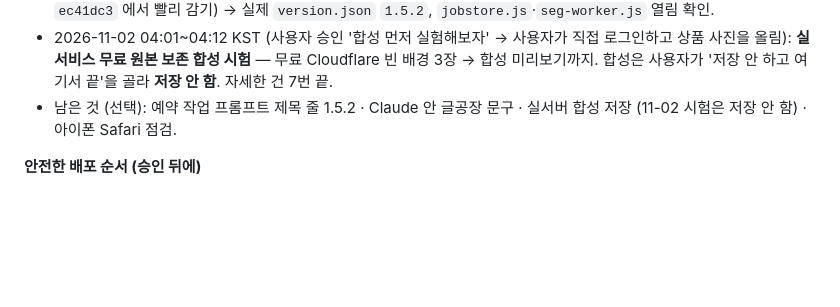
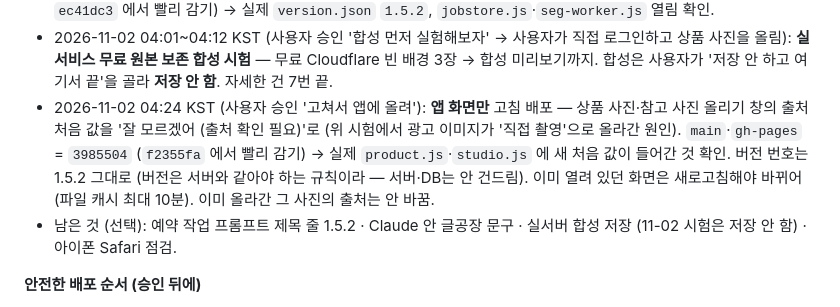
Before and after one commit to sanghwa771004/blog-factory, a Markdown page: docs/REPORT-1.5.2.md, the part around the change. GitHub-like rendering; blank space fills up the shorter version.

Commit message:
글공장 1.5.2 고침: 배포 기록 — 앱 화면 main·gh-pages 3985504 (출처 처음 값), 서버·DB 그대로
Co-Authored-By: Claude Opus 5.5 <noreply@anthropic.com>
Claude-Session: https://claude.ai/code/session_01DcXJGH1jCKEViNQd5wfzk7

```diff
--- a/docs/REPORT-1.5.2.md
+++ b/docs/REPORT-1.5.2.md
@@ -58,6 +58,7 @@ select conname, pg_get_constraintdef(oid) from pg_constraint where conname in ('
 - 2026-10-31 19:51 KST (사용자 승인 '서버에 올려줘 18,19둘다'): **018 끝부분 적용** (마이그레이션 `20261031105108 018_product_scene_1_5_1_part5` — 이번엔 확인 창 문제 없이 들어감), **019 적용** (`20261031105118 019_composite_once_1_5_2`). 확인 쿼리: 종류·공급자 검사에 `composite` 들어감, 색인 `post_images_composite_path_uniq` 있음, 데이터 그대로 (원고 19 · 이미지 16 · 합성 0).
 - 2026-10-31 20:24 KST (사용자 승인 'blog-app·blog-gen 서버를 1.5.2로 배포하고, 앱 화면 main·gh-pages도 올려' — 첫 '엉'은 이 세션의 자동 안전 확인이 막아서 분명한 지시를 다시 받음): **서버** `blog-app` v20 · `blog-gen` v12 (둘 다 커밋 `6295919` 한 줄 import, `verify_jwt` 끔) → `ping` 둘 다 `1.5.2`. **앱 화면** `main`·`gh-pages` = `6295919` (1.5.0 `ec41dc3` 에서 빨리 감기) → 실제 `version.json` `1.5.2`, `jobstore.js`·`seg-worker.js` 열림 확인.
 - 2026-11-02 04:01~04:12 KST (사용자 승인 '합성 먼저 실험해보자' → 사용자가 직접 로그인하고 상품 사진을 올림): **실서비스 무료 원본 보존 합성 시험** — 무료 Cloudflare 빈 배경 3장 → 합성 미리보기까지. 합성은 사용자가 '저장 안 하고 여기서 끝'을 골라 **저장 안 함**. 자세한 건 7번 끝.
+- 2026-11-02 04:24 KST (사용자 승인 '고쳐서 앱에 올려'): **앱 화면만** 고침 배포 — 상품 사진·참고 사진 올리기 창의 출처 처음 값을 '잘 모르겠어 (출처 확인 필요)'로 (위 시험에서 광고 이미지가 '직접 촬영'으로 올라간 원인). `main`·`gh-pages` = `3985504` (`f2355fa` 에서 빨리 감기) → 실제 `product.js`·`studio.js` 에 새 처음 값이 들어간 것 확인. 버전 번호는 1.5.2 그대로 (버전은 서버와 같아야 하는 규칙이라 — 서버·DB는 안 건드림). 이미 열려 있던 화면은 새로고침해야 바뀌어 (파일 캐시 최대 10분). 이미 올라간 그 사진의 출처는 안 바꿈.
 - 남은 것 (선택): 예약 작업 프롬프트 제목 줄 1.5.2 · Claude 안 글공장 문구 · 실서버 합성 저장 (11-02 시험은 저장 안 함) · 아이폰 Safari 점검.
 
 **안전한 배포 순서 (승인 뒤에)**
```
